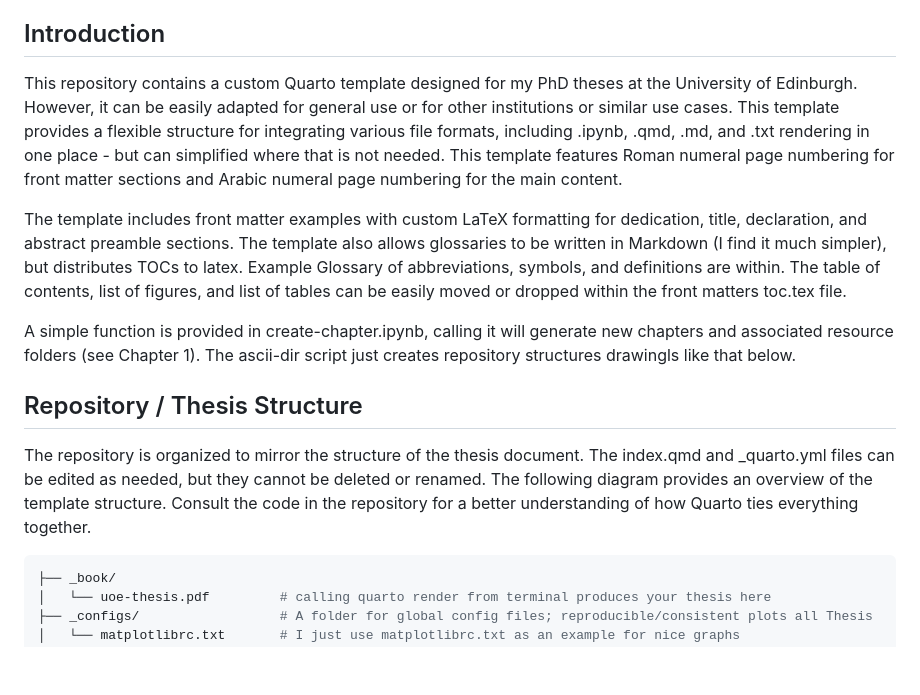
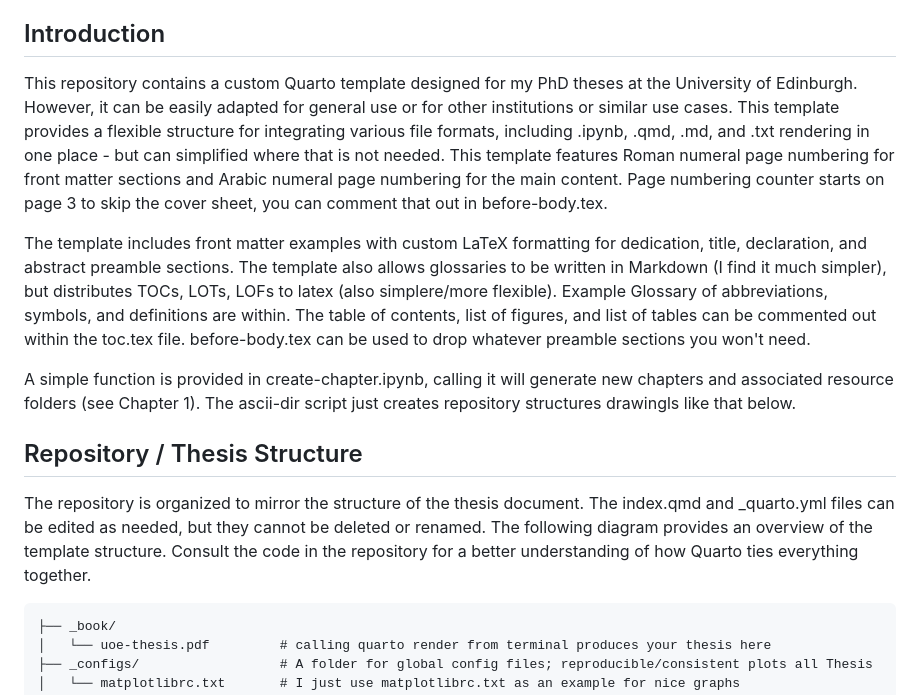
Before and after one commit to james-d-h/quarto-phd-thesis, a Markdown page: README.md, the part around the change. GitHub-like rendering; blank space fills up the shorter version.

````diff
--- a/README.md
+++ b/README.md
@@ -4,16 +4,16 @@ This repository contains a custom Quarto template designed for my PhD theses at
 
 ## Introduction
 
-This repository contains a custom Quarto template designed for my PhD theses at the University of Edinburgh. However, it can be easily adapted for general use or for other institutions or similar use cases. This template provides a flexible structure for integrating various file formats, including .ipynb, .qmd, .md, and .txt rendering in one place - but can simplified where that is not needed. This template features Roman numeral page numbering for front matter sections and Arabic numeral page numbering for the main content.
+This repository contains a custom Quarto template designed for my PhD theses at the University of Edinburgh. However, it can be easily adapted for general use or for other institutions or similar use cases. This template provides a flexible structure for integrating various file formats, including .ipynb, .qmd, .md, and .txt rendering in one place - but can simplified where that is not needed. This template features Roman numeral page numbering for front matter sections and Arabic numeral page numbering for the main content. Page numbering counter starts on page 3 to skip the cover sheet, you can comment that out in before-body.tex.
 
-The template includes front matter examples with custom LaTeX formatting for dedication, title, declaration, and abstract preamble sections. The template also allows glossaries to be written in Markdown (I find it much simpler), but distributes TOCs to latex. Example Glossary of abbreviations, symbols, and definitions are within. The table of contents, list of figures, and list of tables can be easily moved or dropped within the front matters toc.tex file.
+The template includes front matter examples with custom LaTeX formatting for dedication, title, declaration, and abstract preamble sections. The template also allows glossaries to be written in Markdown (I find it much simpler), but distributes TOCs, LOTs, LOFs to latex (also simplere/more flexible). Example Glossary of abbreviations, symbols, and definitions are within. The table of contents, list of figures, and list of tables can be commented out within the toc.tex file. before-body.tex can be used to drop whatever preamble sections you won't need.
 
 A simple function is provided in create-chapter.ipynb, calling it will generate new chapters and associated resource folders (see Chapter 1). The ascii-dir script just creates repository structures drawingls like that below.
 
 ## Repository / Thesis Structure
 The repository is organized to mirror the structure of the thesis document. The index.qmd and _quarto.yml files can be edited as needed, but they cannot be deleted or renamed. The following diagram provides an overview of the template structure. Consult the code in the repository for a better understanding of how Quarto ties everything together.
 
-```yml
+```md
 ├── _book/
 │   └── uoe-thesis.pdf         # calling quarto render from terminal produces your thesis here
 ├── _configs/                  # A folder for global config files; reproducible/consistent plots all Thesis
````
